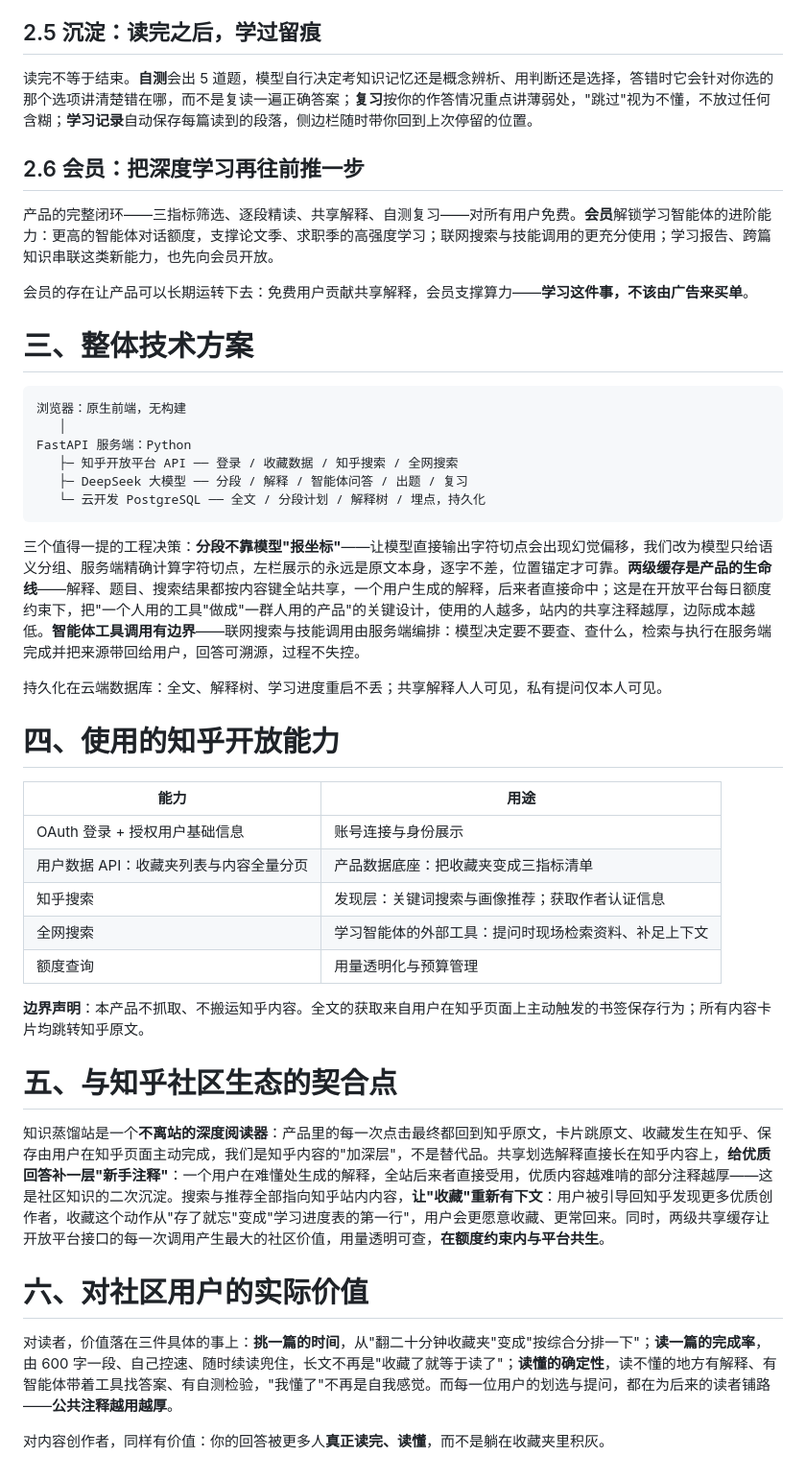
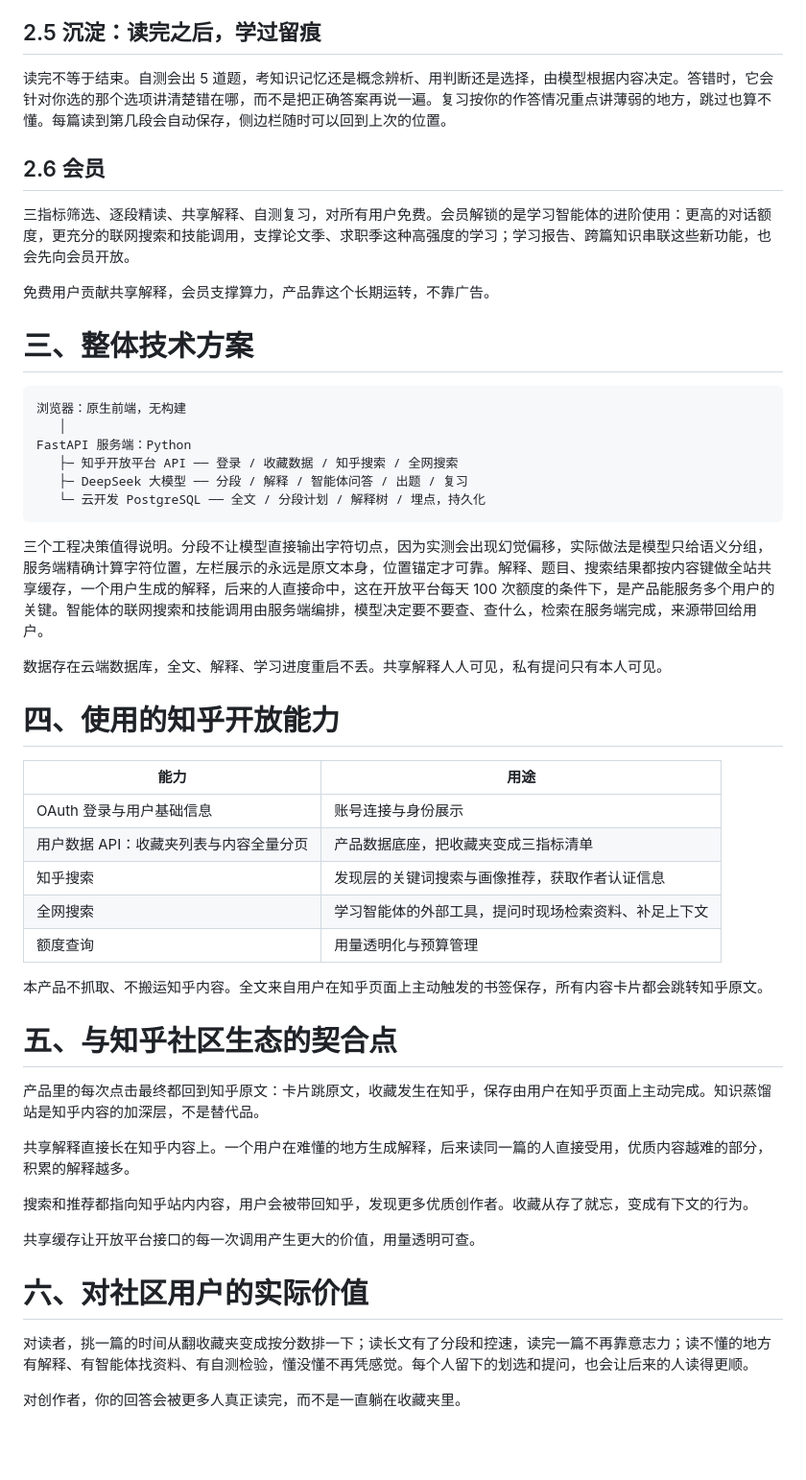
Before and after one commit to leijiangy/knowledge-distillation-station, a Markdown page: docs/产品说明计划书.md, the part around one of its changes. Shown at 96% size. GitHub-like rendering; blank space fills up the shorter version.

````diff
--- a/docs/产品说明计划书.md
+++ b/docs/产品说明计划书.md
@@ -54,13 +56,13 @@
 
 ## 2.5 沉淀：读完之后，学过留痕
 
-读完不等于结束。**自测**会出 5 道题，模型自行决定考知识记忆还是概念辨析、用判断还是选择，答错时它会针对你选的那个选项讲清楚错在哪，而不是复读一遍正确答案；**复习**按你的作答情况重点讲薄弱处，"跳过"视为不懂，不放过任何含糊；**学习记录**自动保存每篇读到的段落，侧边栏随时带你回到上次停留的位置。
+读完不等于结束。自测会出 5 道题，考知识记忆还是概念辨析、用判断还是选择，由模型根据内容决定。答错时，它会针对你选的那个选项讲清楚错在哪，而不是把正确答案再说一遍。复习按你的作答情况重点讲薄弱的地方，跳过也算不懂。每篇读到第几段会自动保存，侧边栏随时可以回到上次的位置。
 
-## 2.6 会员：把深度学习再往前推一步
+## 2.6 会员
 
-产品的完整闭环——三指标筛选、逐段精读、共享解释、自测复习——对所有用户免费。**会员**解锁学习智能体的进阶能力：更高的智能体对话额度，支撑论文季、求职季的高强度学习；联网搜索与技能调用的更充分使用；学习报告、跨篇知识串联这类新能力，也先向会员开放。
+三指标筛选、逐段精读、共享解释、自测复习，对所有用户免费。会员解锁的是学习智能体的进阶使用：更高的对话额度，更充分的联网搜索和技能调用，支撑论文季、求职季这种高强度的学习；学习报告、跨篇知识串联这些新功能，也会先向会员开放。
 
-会员的存在让产品可以长期运转下去：免费用户贡献共享解释，会员支撑算力——**学习这件事，不该由广告来买单**。
+免费用户贡献共享解释，会员支撑算力，产品靠这个长期运转，不靠广告。
 
 # 三、整体技术方案
 
@@ -73,28 +75,34 @@ FastAPI 服务端：Python
    └─ 云开发 PostgreSQL ── 全文 / 分段计划 / 解释树 / 埋点，持久化
 ```
 
-三个值得一提的工程决策：**分段不靠模型"报坐标"**——让模型直接输出字符切点会出现幻觉偏移，我们改为模型只给语义分组、服务端精确计算字符切点，左栏展示的永远是原文本身，逐字不差，位置锚定才可靠。**两级缓存是产品的生命线**——解释、题目、搜索结果都按内容键全站共享，一个用户生成的解释，后来者直接命中；这是在开放平台每日额度约束下，把"一个人用的工具"做成"一群人用的产品"的关键设计，使用的人越多，站内的共享注释越厚，边际成本越低。**智能体工具调用有边界**——联网搜索与技能调用由服务端编排：模型决定要不要查、查什么，检索与执行在服务端完成并把来源带回给用户，回答可溯源，过程不失控。
+三个工程决策值得说明。分段不让模型直接输出字符切点，因为实测会出现幻觉偏移，实际做法是模型只给语义分组，服务端精确计算字符位置，左栏展示的永远是原文本身，位置锚定才可靠。解释、题目、搜索结果都按内容键做全站共享缓存，一个用户生成的解释，后来的人直接命中，这在开放平台每天 100 次额度的条件下，是产品能服务多个用户的关键。智能体的联网搜索和技能调用由服务端编排，模型决定要不要查、查什么，检索在服务端完成，来源带回给用户。
 
-持久化在云端数据库：全文、解释树、学习进度重启不丢；共享解释人人可见，私有提问仅本人可见。
+数据存在云端数据库，全文、解释、学习进度重启不丢。共享解释人人可见，私有提问只有本人可见。
 
 # 四、使用的知乎开放能力
 
 | 能力 | 用途 |
 |---|---|
-| OAuth 登录 + 授权用户基础信息 | 账号连接与身份展示 |
-| 用户数据 API：收藏夹列表与内容全量分页 | 产品数据底座：把收藏夹变成三指标清单 |
-| 知乎搜索 | 发现层：关键词搜索与画像推荐；获取作者认证信息 |
-| 全网搜索 | 学习智能体的外部工具：提问时现场检索资料、补足上下文 |
+| OAuth 登录与用户基础信息 | 账号连接与身份展示 |
+| 用户数据 API：收藏夹列表与内容全量分页 | 产品数据底座，把收藏夹变成三指标清单 |
+| 知乎搜索 | 发现层的关键词搜索与画像推荐，获取作者认证信息 |
+| 全网搜索 | 学习智能体的外部工具，提问时现场检索资料、补足上下文 |
 | 额度查询 | 用量透明化与预算管理 |
 
-**边界声明**：本产品不抓取、不搬运知乎内容。全文的获取来自用户在知乎页面上主动触发的书签保存行为；所有内容卡片均跳转知乎原文。
+本产品不抓取、不搬运知乎内容。全文来自用户在知乎页面上主动触发的书签保存，所有内容卡片都会跳转知乎原文。
 
 # 五、与知乎社区生态的契合点
 
-知识蒸馏站是一个**不离站的深度阅读器**：产品里的每一次点击最终都回到知乎原文，卡片跳原文、收藏发生在知乎、保存由用户在知乎页面主动完成，我们是知乎内容的"加深层"，不是替代品。共享划选解释直接长在知乎内容上，**给优质回答补一层"新手注释"**：一个用户在难懂处生成的解释，全站后来者直接受用，优质内容越难啃的部分注释越厚——这是社区知识的二次沉淀。搜索与推荐全部指向知乎站内内容，**让"收藏"重新有下文**：用户被引导回知乎发现更多优质创作者，收藏这个动作从"存了就忘"变成"学习进度表的第一行"，用户会更愿意收藏、更常回来。同时，两级共享缓存让开放平台接口的每一次调用产生最大的社区价值，用量透明可查，**在额度约束内与平台共生**。
+产品里的每次点击最终都回到知乎原文：卡片跳原文，收藏发生在知乎，保存由用户在知乎页面上主动完成。知识蒸馏站是知乎内容的加深层，不是替代品。
+
+共享解释直接长在知乎内容上。一个用户在难懂的地方生成解释，后来读同一篇的人直接受用，优质内容越难的部分，积累的解释越多。
+
+搜索和推荐都指向知乎站内内容，用户会被带回知乎，发现更多优质创作者。收藏从存了就忘，变成有下文的行为。
+
+共享缓存让开放平台接口的每一次调用产生更大的价值，用量透明可查。
 
 # 六、对社区用户的实际价值
 
-对读者，价值落在三件具体的事上：**挑一篇的时间**，从"翻二十分钟收藏夹"变成"按综合分排一下"；**读一篇的完成率**，由 600 字一段、自己控速、随时续读兜住，长文不再是"收藏了就等于读了"；**读懂的确定性**，读不懂的地方有解释、有智能体带着工具找答案、有自测检验，"我懂了"不再是自我感觉。而每一位用户的划选与提问，都在为后来的读者铺路——**公共注释越用越厚**。
+对读者，挑一篇的时间从翻收藏夹变成按分数排一下；读长文有了分段和控速，读完一篇不再靠意志力；读不懂的地方有解释、有智能体找资料、有自测检验，懂没懂不再凭感觉。每个人留下的划选和提问，也会让后来的人读得更顺。
 
-对内容创作者，同样有价值：你的回答被更多人**真正读完、读懂**，而不是躺在收藏夹里积灰。
+对创作者，你的回答会被更多人真正读完，而不是一直躺在收藏夹里。
````
Also changed, not shown: other parts of docs/产品说明计划书.md (+21 -19 lines).
